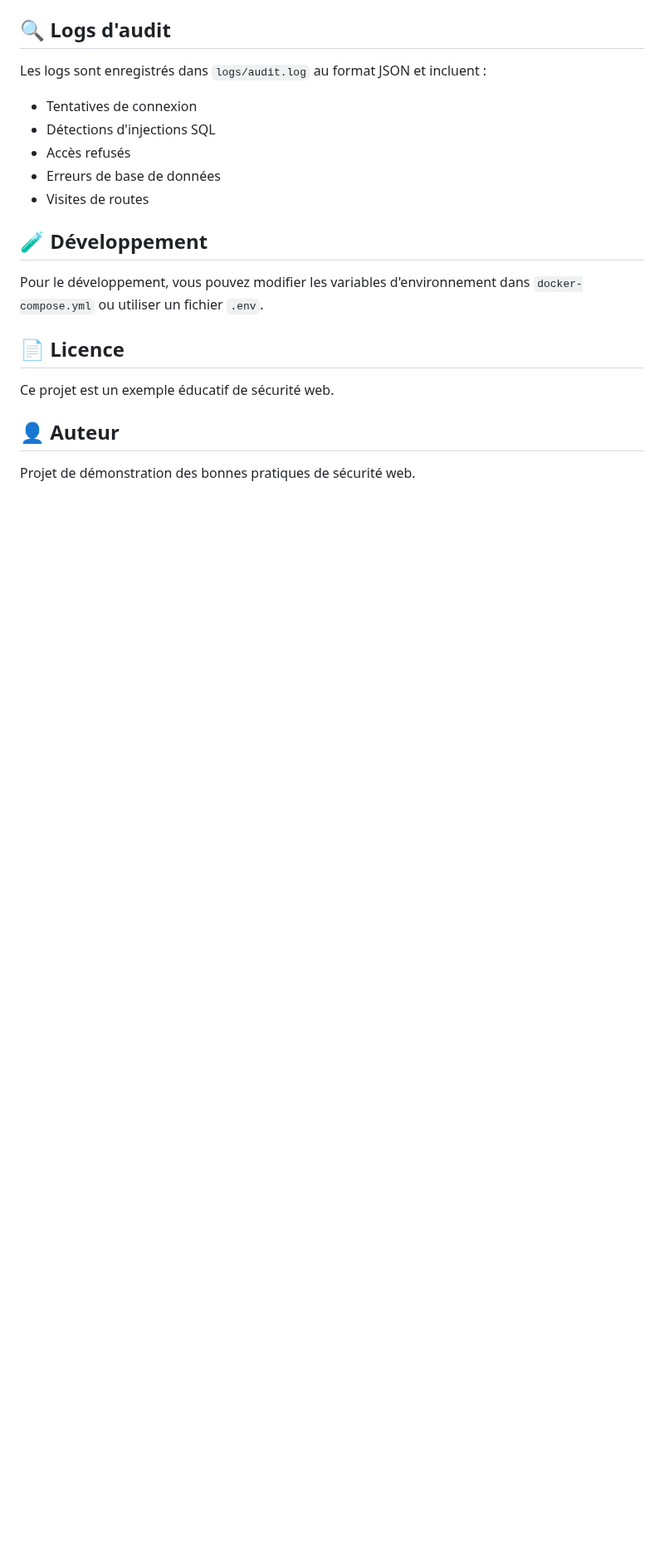
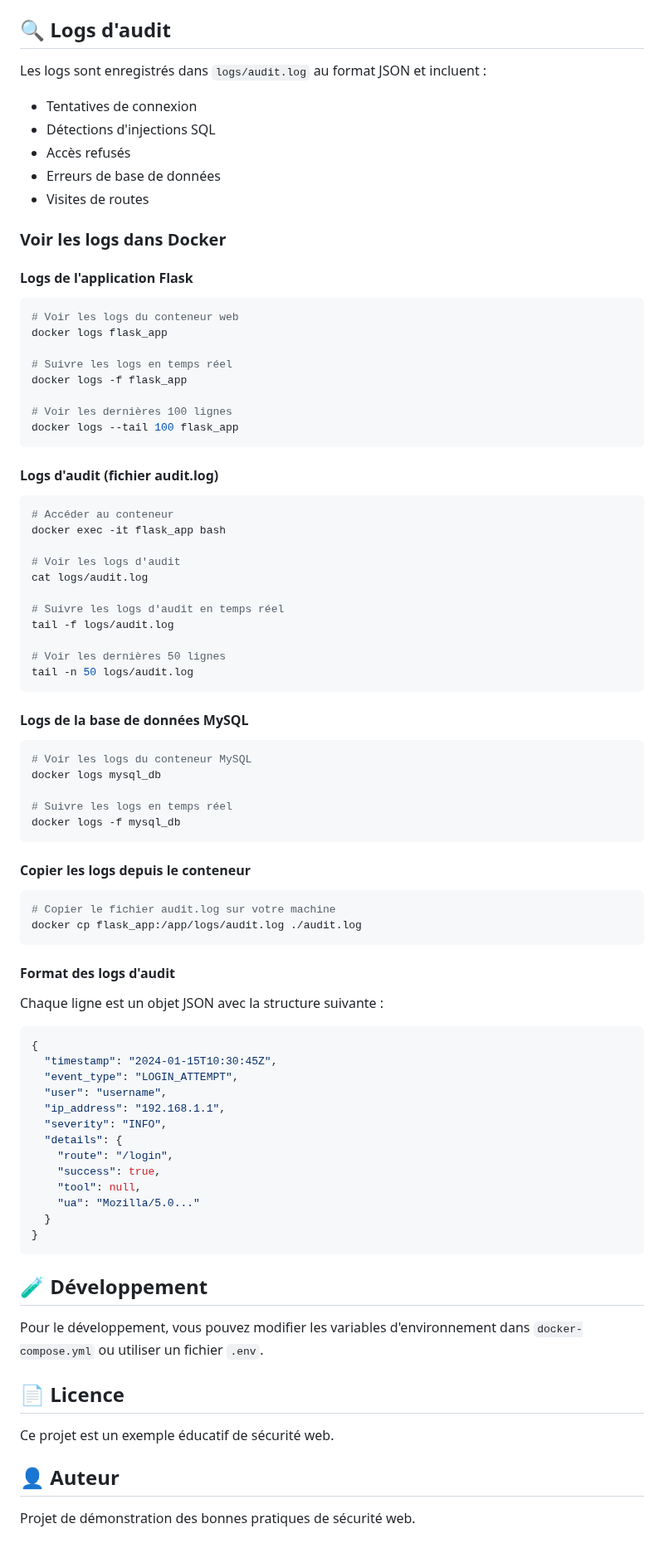
Before and after one commit to ThibaultCoybes/SecurityApp, a Markdown page: README.md, the part around one of its changes. Shown at 83% size. Rendered like a GitHub page; blank space fills up the shorter version.

Commit message:
chore(doc): README update

````diff
--- a/README.md
+++ b/README.md
@@ -107,6 +146,68 @@ Les logs sont enregistrés dans `logs/audit.log` au format JSON et incluent :
 - Erreurs de base de données
 - Visites de routes
 
+### Voir les logs dans Docker
+
+#### Logs de l'application Flask
+```bash
+# Voir les logs du conteneur web
+docker logs flask_app
+
+# Suivre les logs en temps réel
+docker logs -f flask_app
+
+# Voir les dernières 100 lignes
+docker logs --tail 100 flask_app
+```
+
+#### Logs d'audit (fichier audit.log)
+```bash
+# Accéder au conteneur
+docker exec -it flask_app bash
+
+# Voir les logs d'audit
+cat logs/audit.log
+
+# Suivre les logs d'audit en temps réel
+tail -f logs/audit.log
+
+# Voir les dernières 50 lignes
+tail -n 50 logs/audit.log
+```
+
+#### Logs de la base de données MySQL
+```bash
+# Voir les logs du conteneur MySQL
+docker logs mysql_db
+
+# Suivre les logs en temps réel
+docker logs -f mysql_db
+```
+
+#### Copier les logs depuis le conteneur
+```bash
+# Copier le fichier audit.log sur votre machine
+docker cp flask_app:/app/logs/audit.log ./audit.log
+```
+
+#### Format des logs d'audit
+Chaque ligne est un objet JSON avec la structure suivante :
+```json
+{
+  "timestamp": "2024-01-15T10:30:45Z",
+  "event_type": "LOGIN_ATTEMPT",
+  "user": "username",
+  "ip_address": "192.168.1.1",
+  "severity": "INFO",
+  "details": {
+    "route": "/login",
+    "success": true,
+    "tool": null,
+    "ua": "Mozilla/5.0..."
+  }
+}
+```
+
 ## 🧪 Développement
 
 Pour le développement, vous pouvez modifier les variables d'environnement dans `docker-compose.yml` ou utiliser un fichier `.env`.
````
Also changed, not shown: other parts of README.md (+40 -1 lines).
